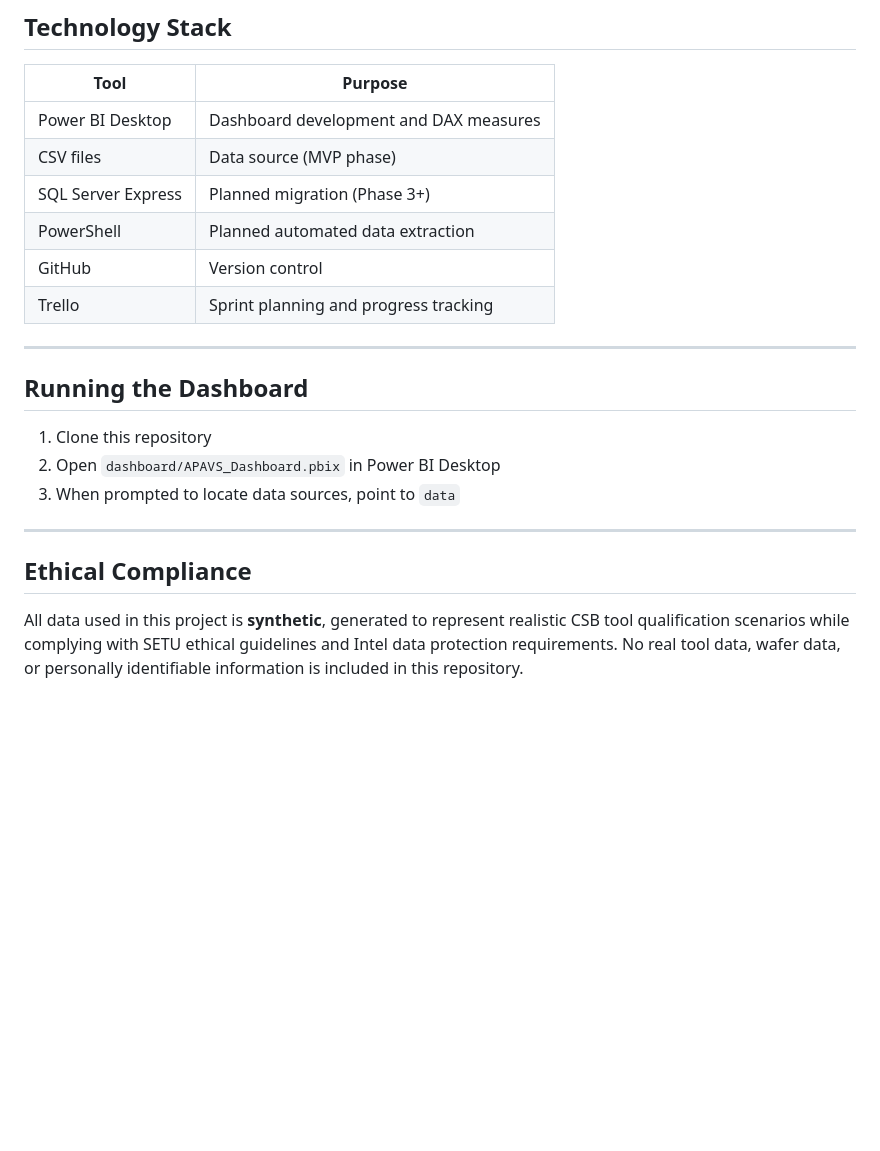
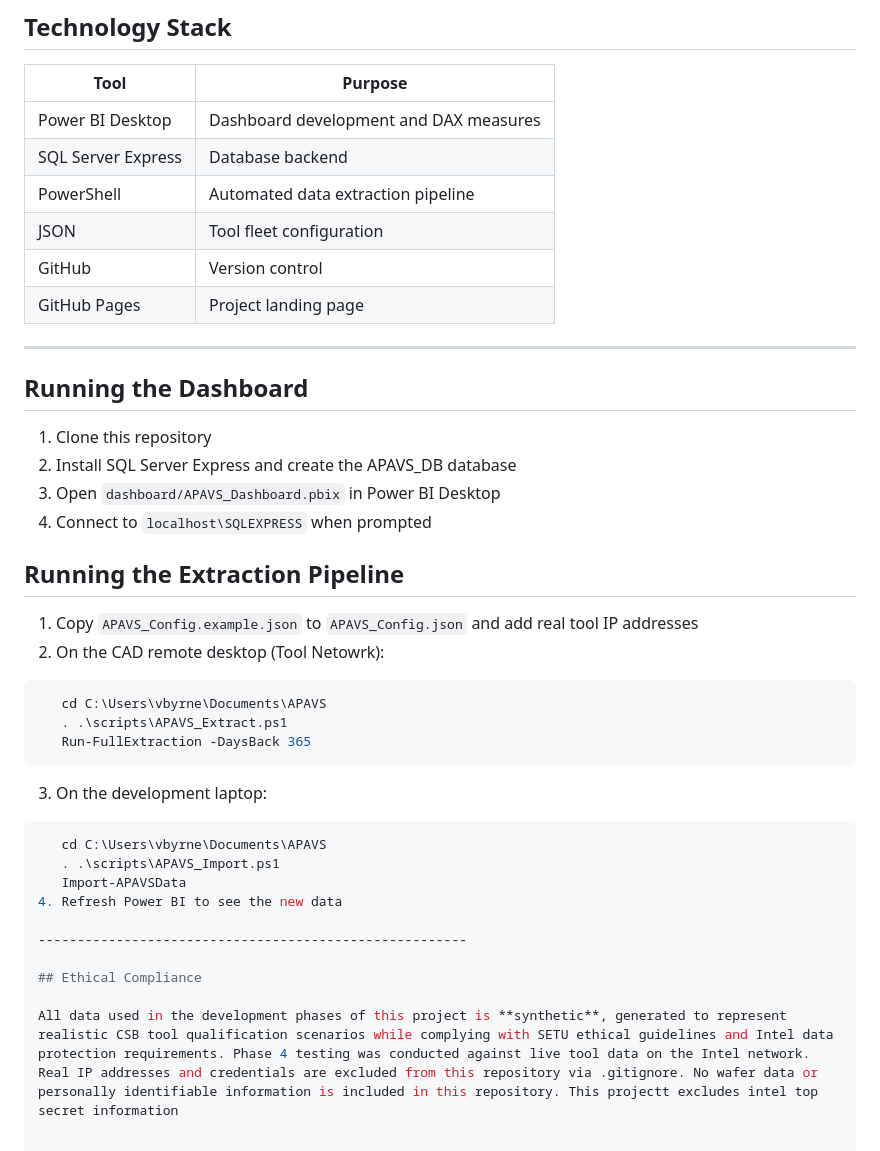
Before and after one commit to VincentByrne/APAVS, a Markdown page: readme.md, the part around one of its changes. Rendered like a GitHub page; blank space fills up the shorter version.

````diff
--- a/readme.md
+++ b/readme.md
@@ -77,21 +83,39 @@ Tools (1) ──► LoadPorts (M) ──► QualificationRuns (M)
 |       Tool         |               Purpose                  |
 |--------------------|----------------------------------------|
 | Power BI Desktop   | Dashboard development and DAX measures |
-| CSV files          | Data source (MVP phase)                |
-| SQL Server Express | Planned migration (Phase 3+)           |
-| PowerShell         | Planned automated data extraction      |
+| SQL Server Express | Database backend                       |
+| PowerShell         | Automated data extraction pipeline     |
+| JSON               | Tool fleet configuration               |
 | GitHub             | Version control                        |
-| Trello             | Sprint planning and progress tracking  |
+| GitHub Pages       | Project landing page                   |
 
 -------------------------------------------------------
 
 ## Running the Dashboard
+
 1. Clone this repository
-2. Open `dashboard/APAVS_Dashboard.pbix` in Power BI Desktop
-3. When prompted to locate data sources, point to `data`
+2. Install SQL Server Express and create the APAVS_DB database
+3. Open `dashboard/APAVS_Dashboard.pbix` in Power BI Desktop
+4. Connect to `localhost\SQLEXPRESS` when prompted
+
+## Running the Extraction Pipeline
+
+1. Copy `APAVS_Config.example.json` to `APAVS_Config.json` and add real tool IP addresses
+2. On the CAD remote desktop (Tool Netowrk):
+```powershell
+   cd C:\Users\vbyrne\Documents\APAVS
+   . .\scripts\APAVS_Extract.ps1
+   Run-FullExtraction -DaysBack 365
+```
+3. On the development laptop:
+```powershell
+   cd C:\Users\vbyrne\Documents\APAVS
+   . .\scripts\APAVS_Import.ps1
+   Import-APAVSData
+4. Refresh Power BI to see the new data
 
 -------------------------------------------------------
 
 ## Ethical Compliance
 
-All data used in this project is **synthetic**, generated to represent realistic CSB tool qualification scenarios while complying with SETU ethical guidelines and Intel data protection requirements. No real tool data, wafer data, or personally identifiable information is included in this repository.
+All data used in the development phases of this project is **synthetic**, generated to represent realistic CSB tool qualification scenarios while complying with SETU ethical guidelines and Intel data protection requirements. Phase 4 testing was conducted against live tool data on the Intel network. Real IP addresses and credentials are excluded from this repository via .gitignore. No wafer data or personally identifiable information is included in this repository. This projectt excludes intel top secret information
````
Also changed, not shown: other parts of readme.md (+29 -23 lines).
